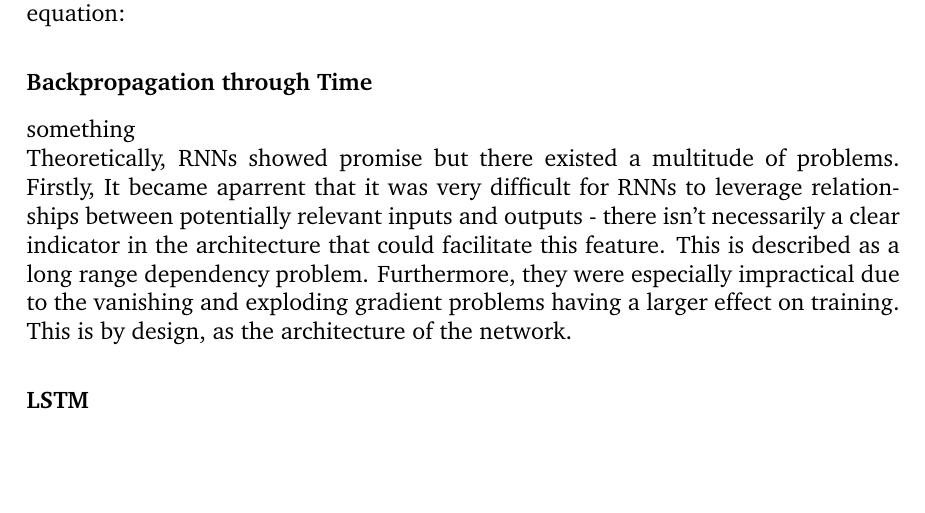
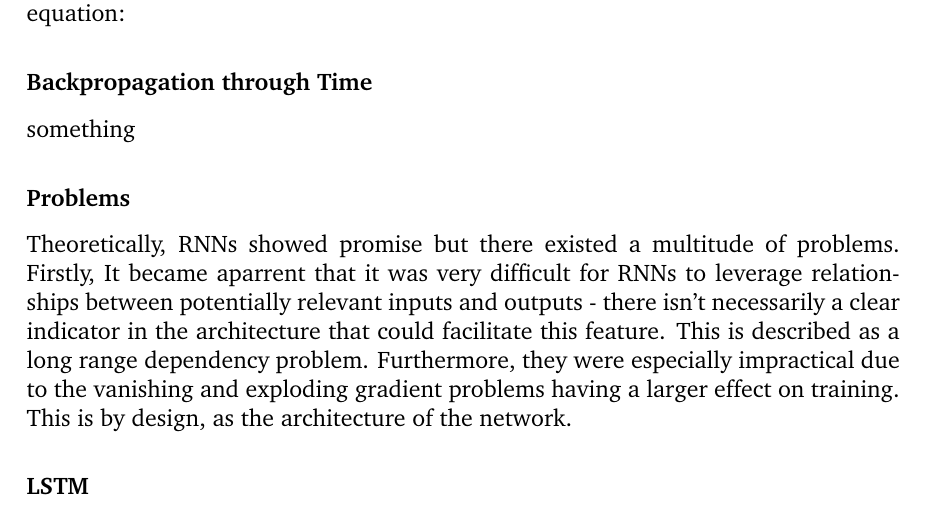
Before and after one commit to thien/iso, a LaTeX thesis (Documents/report/main.tex): part of page 4 of 9, cut so that both start at the same text, the shorter picture padded with empty space. Compiled offline with pdfLaTeX; a missing bibliography style is replaced by a similar one.

Commit message:
initial test for git changes

```diff
--- a/Documents/report/main.tex
+++ b/Documents/report/main.tex
@@ -103,6 +103,8 @@ Recurrent neural networks (CNNs) are a particular class of neural networks such
 
 \subsubsection{Backpropagation through Time}
 	something
+
+\subsubsection{Problems}
 
 Theoretically, RNNs showed promise but there existed a multitude of problems. Firstly, It became aparrent that it was very difficult for RNNs to leverage relationships between potentially relevant inputs and outputs - there isn't necessarily a clear indicator in the architecture that could facilitate this feature. This is described as a long range dependency problem. Furthermore, they were especially impractical due to the vanishing and exploding gradient problems having a larger effect on training. This is by design, as the architecture of the network.
 
```
Also changed, not shown: Documents/report/main.pdf.
